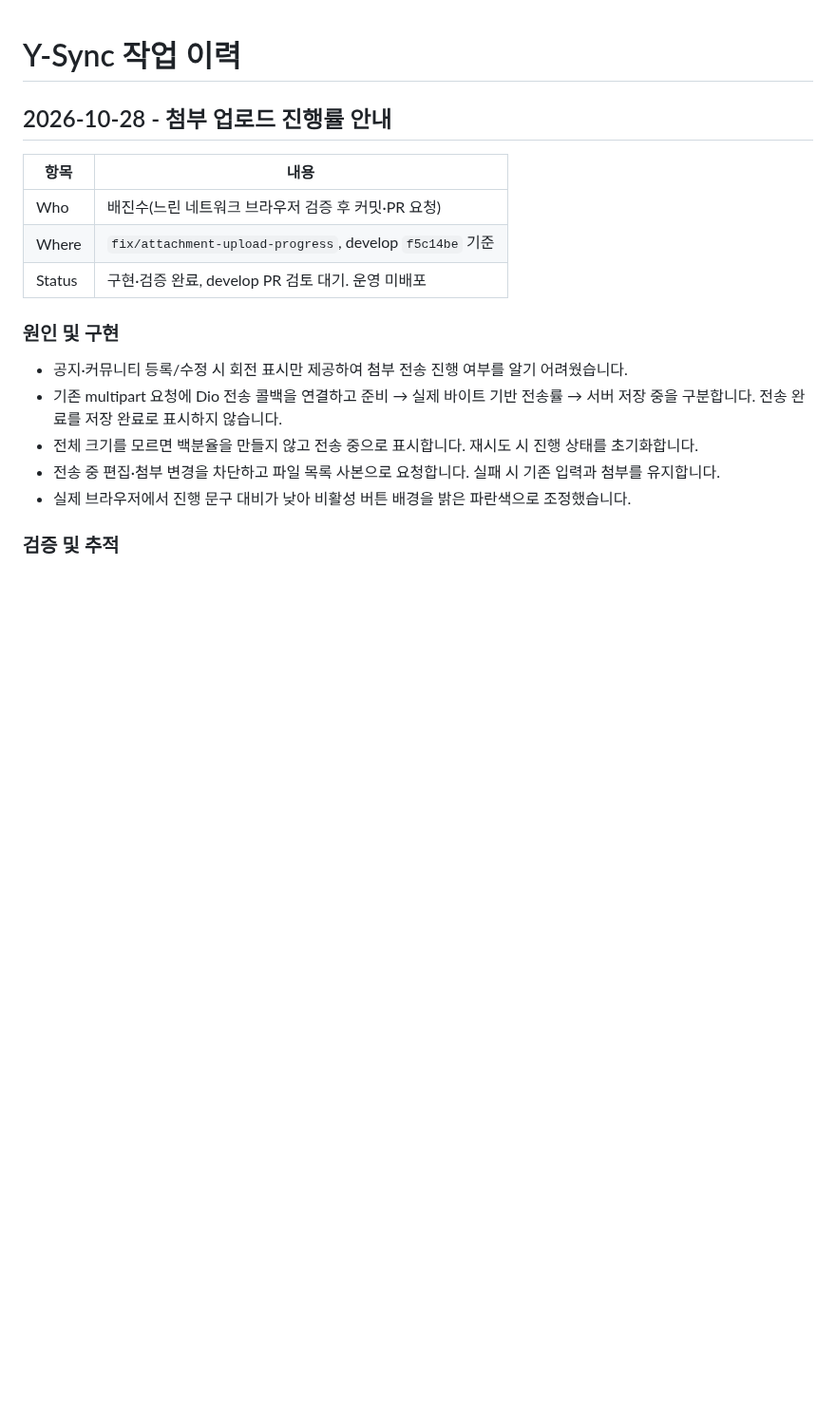
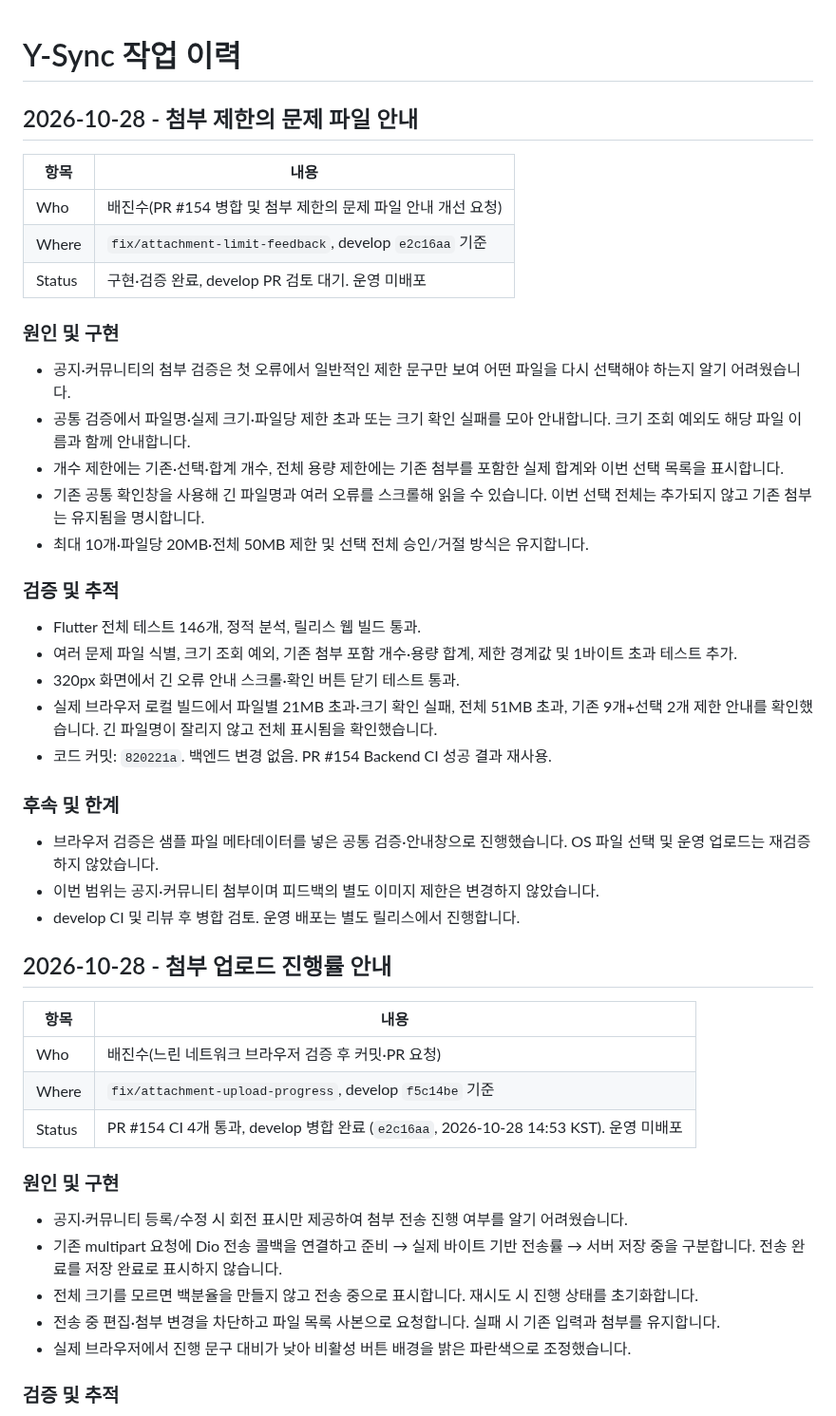
Before and after one commit to JinsuBae2/y-sync, a Markdown page: docs/WORK_LOG.md, the part around the change. Shown at 95% size. GitHub-like rendering; blank space fills up the shorter version.

Commit message:
docs: 첨부 제한 검증 및 PR 154 병합 기록

```diff
--- a/docs/WORK_LOG.md
+++ b/docs/WORK_LOG.md
@@ -1,4 +1,34 @@
 # Y-Sync 작업 이력
+
+## 2026-10-28 - 첨부 제한의 문제 파일 안내
+
+| 항목 | 내용 |
+|---|---|
+| Who | 배진수(PR #154 병합 및 첨부 제한의 문제 파일 안내 개선 요청) |
+| Where | `fix/attachment-limit-feedback`, develop `e2c16aa` 기준 |
+| Status | 구현·검증 완료, develop PR 검토 대기. 운영 미배포 |
+
+### 원인 및 구현
+
+- 공지·커뮤니티의 첨부 검증은 첫 오류에서 일반적인 제한 문구만 보여 어떤 파일을 다시 선택해야 하는지 알기 어려웠습니다.
+- 공통 검증에서 파일명·실제 크기·파일당 제한 초과 또는 크기 확인 실패를 모아 안내합니다. 크기 조회 예외도 해당 파일 이름과 함께 안내합니다.
+- 개수 제한에는 기존·선택·합계 개수, 전체 용량 제한에는 기존 첨부를 포함한 실제 합계와 이번 선택 목록을 표시합니다.
+- 기존 공통 확인창을 사용해 긴 파일명과 여러 오류를 스크롤해 읽을 수 있습니다. 이번 선택 전체는 추가되지 않고 기존 첨부는 유지됨을 명시합니다.
+- 최대 10개·파일당 20MB·전체 50MB 제한 및 선택 전체 승인/거절 방식은 유지합니다.
+
+### 검증 및 추적
+
+- Flutter 전체 테스트 146개, 정적 분석, 릴리스 웹 빌드 통과.
+- 여러 문제 파일 식별, 크기 조회 예외, 기존 첨부 포함 개수·용량 합계, 제한 경계값 및 1바이트 초과 테스트 추가.
+- 320px 화면에서 긴 오류 안내 스크롤·확인 버튼 닫기 테스트 통과.
+- 실제 브라우저 로컬 빌드에서 파일별 21MB 초과·크기 확인 실패, 전체 51MB 초과, 기존 9개+선택 2개 제한 안내를 확인했습니다. 긴 파일명이 잘리지 않고 전체 표시됨을 확인했습니다.
+- 코드 커밋: `820221a`. 백엔드 변경 없음. PR #154 Backend CI 성공 결과 재사용.
+
+### 후속 및 한계
+
+- 브라우저 검증은 샘플 파일 메타데이터를 넣은 공통 검증·안내창으로 진행했습니다. OS 파일 선택 및 운영 업로드는 재검증하지 않았습니다.
+- 이번 범위는 공지·커뮤니티 첨부이며 피드백의 별도 이미지 제한은 변경하지 않았습니다.
+- develop CI 및 리뷰 후 병합 검토. 운영 배포는 별도 릴리스에서 진행합니다.
 
 ## 2026-10-28 - 첨부 업로드 진행률 안내
 
@@ -6,7 +36,7 @@
 |---|---|
 | Who | 배진수(느린 네트워크 브라우저 검증 후 커밋·PR 요청) |
 | Where | `fix/attachment-upload-progress`, develop `f5c14be` 기준 |
-| Status | 구현·검증 완료, develop PR 검토 대기. 운영 미배포 |
+| Status | PR #154 CI 4개 통과, develop 병합 완료 (`e2c16aa`, 2026-10-28 14:53 KST). 운영 미배포 |
 
 ### 원인 및 구현
 
```
